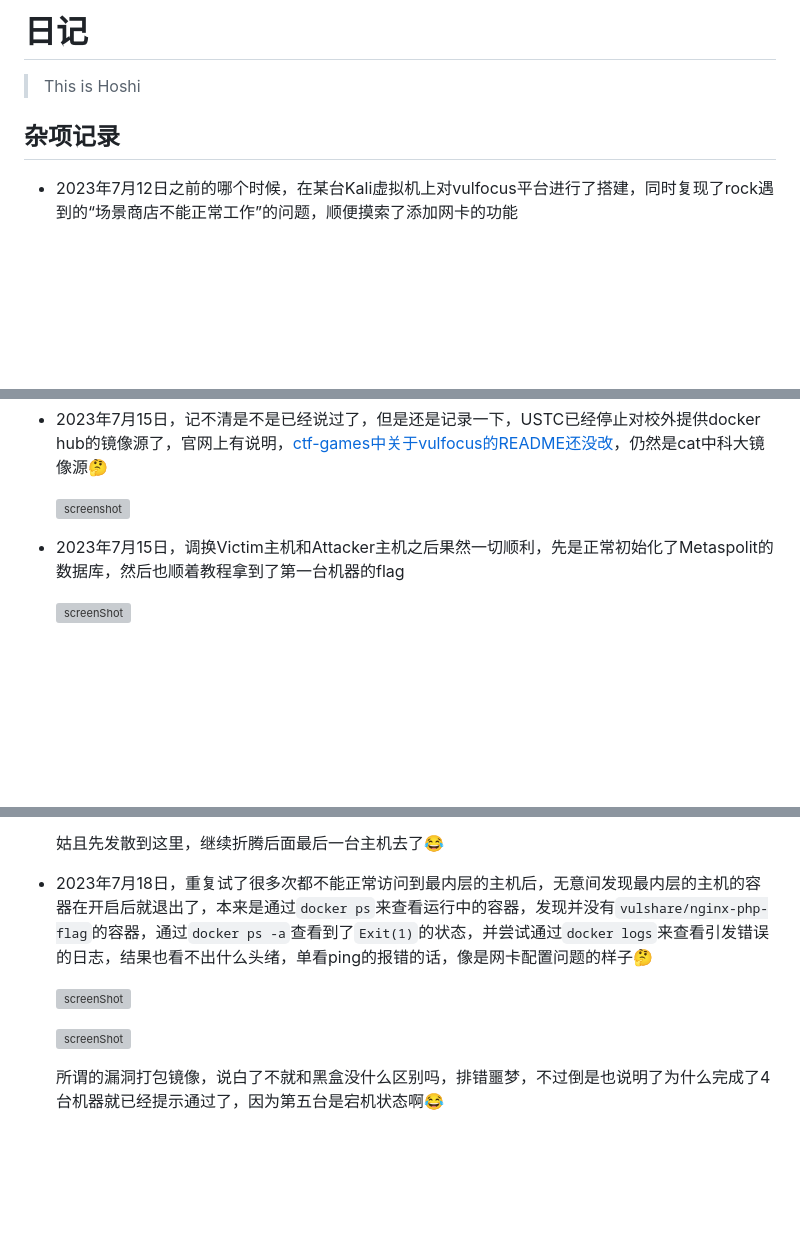
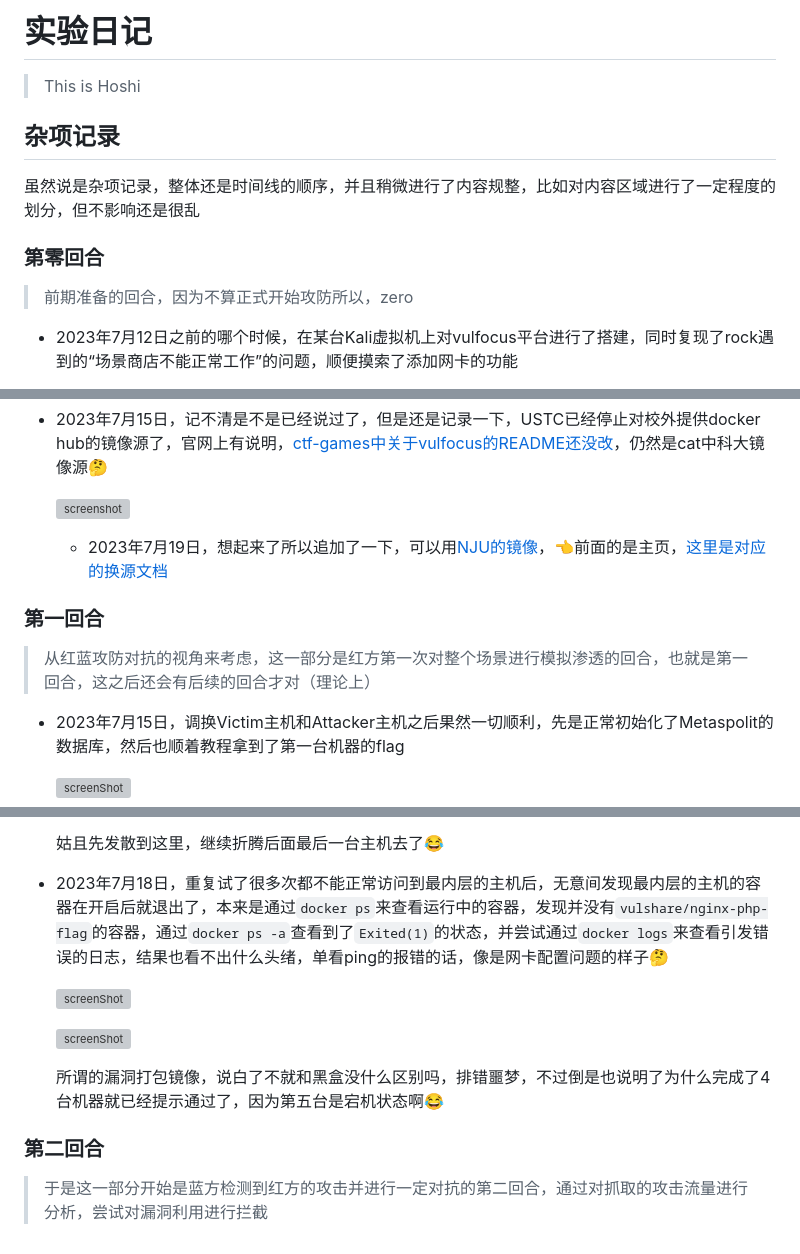
Before and after one commit to Xuyan-cmd/Network-security-attack-and-defense-practice, a Markdown page: hoshi/diary.md, 3 parts joined by grey strips. Drawn GitHub-style; blank space fills up the shorter version; grey boxes are pictures that could not be loaded.

Commit message:
一些修复，然后是格式调整

```diff
--- a/hoshi/diary.md
+++ b/hoshi/diary.md
@@ -1,8 +1,14 @@
-# 日记
+# 实验日记
 
 >This is Hoshi
 
 ## 杂项记录
+
+虽然说是杂项记录，整体还是时间线的顺序，并且稍微进行了内容规整，比如对内容区域进行了一定程度的划分，但不影响还是很乱
+
+### 第零回合
+
+>前期准备的回合，因为不算正式开始攻防所以，zero
 
 - 2023年7月12日之前的哪个时候，在某台Kali虚拟机上对vulfocus平台进行了搭建，同时复现了rock遇到的“场景商店不能正常工作”的问题，顺便摸索了添加网卡的功能
 - 2023年7月12日，和rock讨论之后决定手搓视频中演示的标准dmz主机场景，甚至使用了一样的网卡名称、网段和镜像，并成功启动了场景，虽然没有确认后续步骤能不能顺利进行，但是姑且认为是完成了一部分摸索
@@ -26,6 +32,12 @@
 - 2023年7月15日，记不清是不是已经说过了，但是还是记录一下，USTC已经停止对校外提供docker hub的镜像源了，官网上有说明，[ctf-games中关于vulfocus的README还没改](https://github.com/c4pr1c3/ctf-games/tree/master/fofapro/vulfocus)，仍然是cat中科大镜像源🤔
 
   ![screenshot](./img/2023-07-15-124831.png)
+
+  - 2023年7月19日，想起来了所以追加了一下，可以用[NJU的镜像](https://mirrors.nju.edu.cn/)，👈前面的是主页，[这里是对应的换源文档](https://doc.nju.edu.cn/books/35f4a/page/docker-hub)
+
+### 第一回合
+
+>从红蓝攻防对抗的视角来考虑，这一部分是红方第一次对整个场景进行模拟渗透的回合，也就是第一回合，这之后还会有后续的回合才对（理论上）
 
 - 2023年7月15日，调换Victim主机和Attacker主机之后果然一切顺利，先是正常初始化了Metaspolit的数据库，然后也顺着教程拿到了第一台机器的flag
 
@@ -269,10 +280,14 @@
 
   姑且先发散到这里，继续折腾后面最后一台主机去了😂
 
-- 2023年7月18日，重复试了很多次都不能正常访问到最内层的主机后，无意间发现最内层的主机的容器在开启后就退出了，本来是通过`docker ps`来查看运行中的容器，发现并没有`vulshare/nginx-php-flag`的容器，通过`docker ps -a`查看到了`Exit(1)`的状态，并尝试通过`docker logs`来查看引发错误的日志，结果也看不出什么头绪，单看ping的报错的话，像是网卡配置问题的样子🤔
+- 2023年7月18日，重复试了很多次都不能正常访问到最内层的主机后，无意间发现最内层的主机的容器在开启后就退出了，本来是通过`docker ps`来查看运行中的容器，发现并没有`vulshare/nginx-php-flag`的容器，通过`docker ps -a`查看到了`Exited(1)`的状态，并尝试通过`docker logs`来查看引发错误的日志，结果也看不出什么头绪，单看ping的报错的话，像是网卡配置问题的样子🤔
 
   ![screenShot](./img/2023-07-18-181704.png)
 
   ![screenShot](./img/2023-07-18-181813.png)
 
   所谓的漏洞打包镜像，说白了不就和黑盒没什么区别吗，排错噩梦，不过倒是也说明了为什么完成了4台机器就已经提示通过了，因为第五台是宕机状态啊😂
+
+### 第二回合
+
+>于是这一部分开始是蓝方检测到红方的攻击并进行一定对抗的第二回合，通过对抓取的攻击流量进行分析，尝试对漏洞利用进行拦截
```
Also changed, not shown: other parts of hoshi/diary.md (+0 -1 lines).
